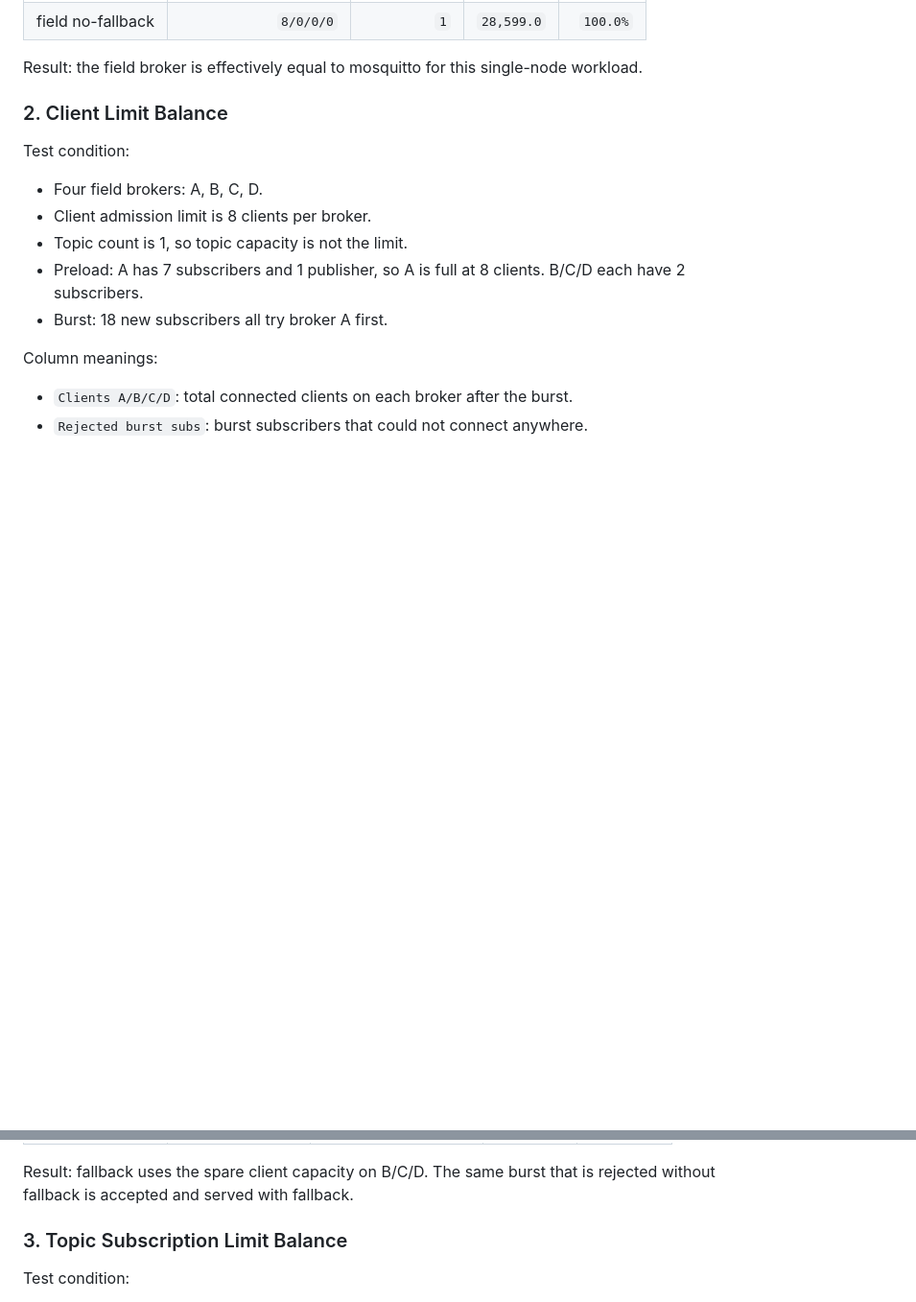
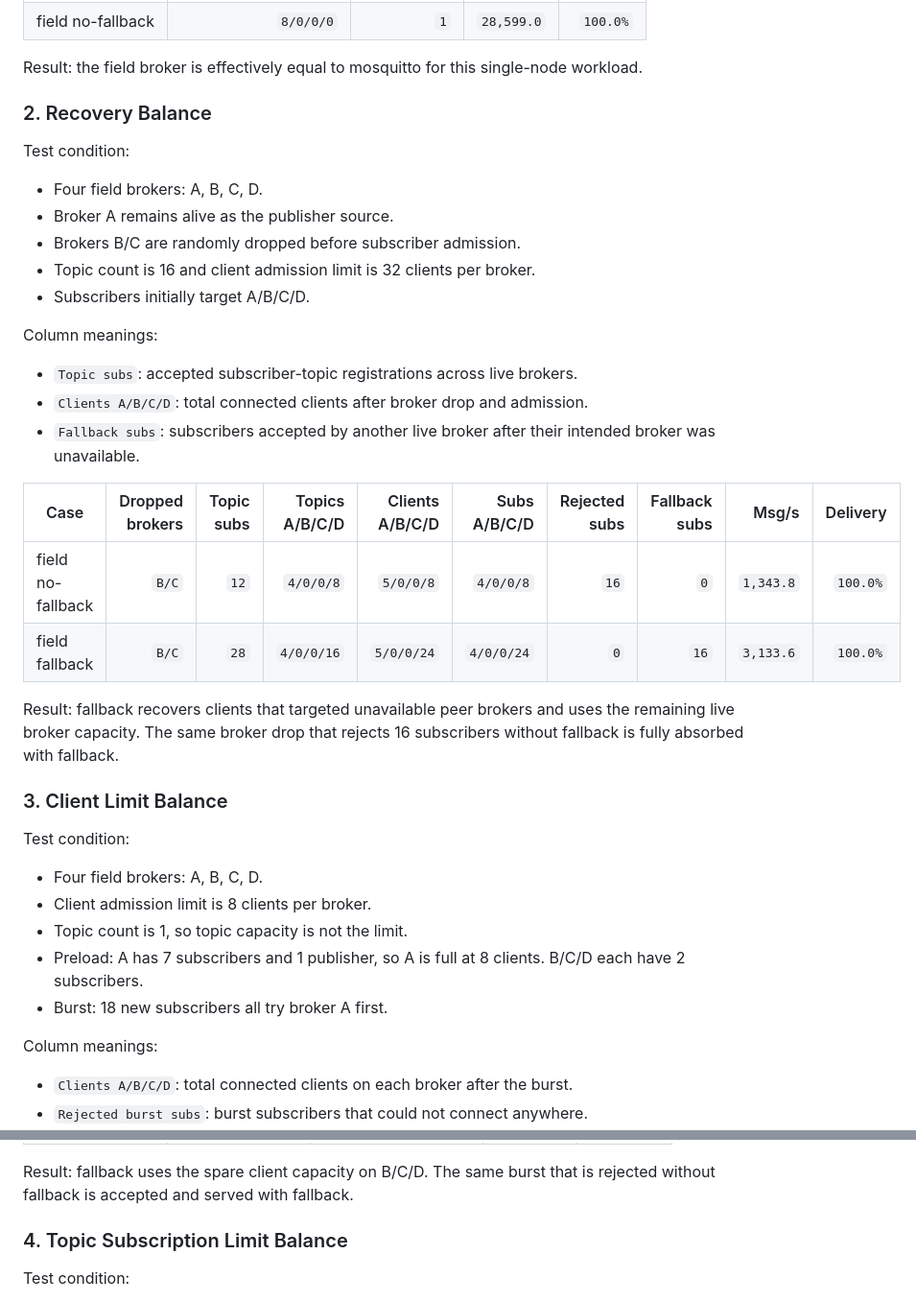
Before and after one commit to judadao/mqtt_field_bridge_app, a Markdown page: README.md, 2 parts joined by grey strips. Shown at 96% size. Drawn GitHub-style; blank space fills up the shorter version.

Commit message:
Add recovery balance results to main README

```diff
--- a/README.md
+++ b/README.md
@@ -69,7 +69,31 @@ Test condition:
 Result: the field broker is effectively equal to mosquitto for this single-node
 workload.
 
-### 2. Client Limit Balance
+### 2. Recovery Balance
+
+Test condition:
+- Four field brokers: A, B, C, D.
+- Broker A remains alive as the publisher source.
+- Brokers B/C are randomly dropped before subscriber admission.
+- Topic count is 16 and client admission limit is 32 clients per broker.
+- Subscribers initially target A/B/C/D.
+
+Column meanings:
+- `Topic subs`: accepted subscriber-topic registrations across live brokers.
+- `Clients A/B/C/D`: total connected clients after broker drop and admission.
+- `Fallback subs`: subscribers accepted by another live broker after their
+  intended broker was unavailable.
+
+| Case | Dropped brokers | Topic subs | Topics A/B/C/D | Clients A/B/C/D | Subs A/B/C/D | Rejected subs | Fallback subs | Msg/s | Delivery |
+|------|----------------:|-----------:|----------------:|----------------:|-------------:|--------------:|--------------:|------:|---------:|
+| field no-fallback | `B/C` | `12` | `4/0/0/8` | `5/0/0/8` | `4/0/0/8` | `16` | `0` | `1,343.8` | `100.0%` |
+| field fallback | `B/C` | `28` | `4/0/0/16` | `5/0/0/24` | `4/0/0/24` | `0` | `16` | `3,133.6` | `100.0%` |
+
+Result: fallback recovers clients that targeted unavailable peer brokers and
+uses the remaining live broker capacity. The same broker drop that rejects 16
+subscribers without fallback is fully absorbed with fallback.
+
+### 3. Client Limit Balance
 
 Test condition:
 - Four field brokers: A, B, C, D.
@@ -92,7 +116,7 @@ Column meanings:
 Result: fallback uses the spare client capacity on B/C/D. The same burst that is
 rejected without fallback is accepted and served with fallback.
 
-### 3. Topic Subscription Limit Balance
+### 4. Topic Subscription Limit Balance
 
 Test condition:
 - Four field brokers: A, B, C, D.
```
